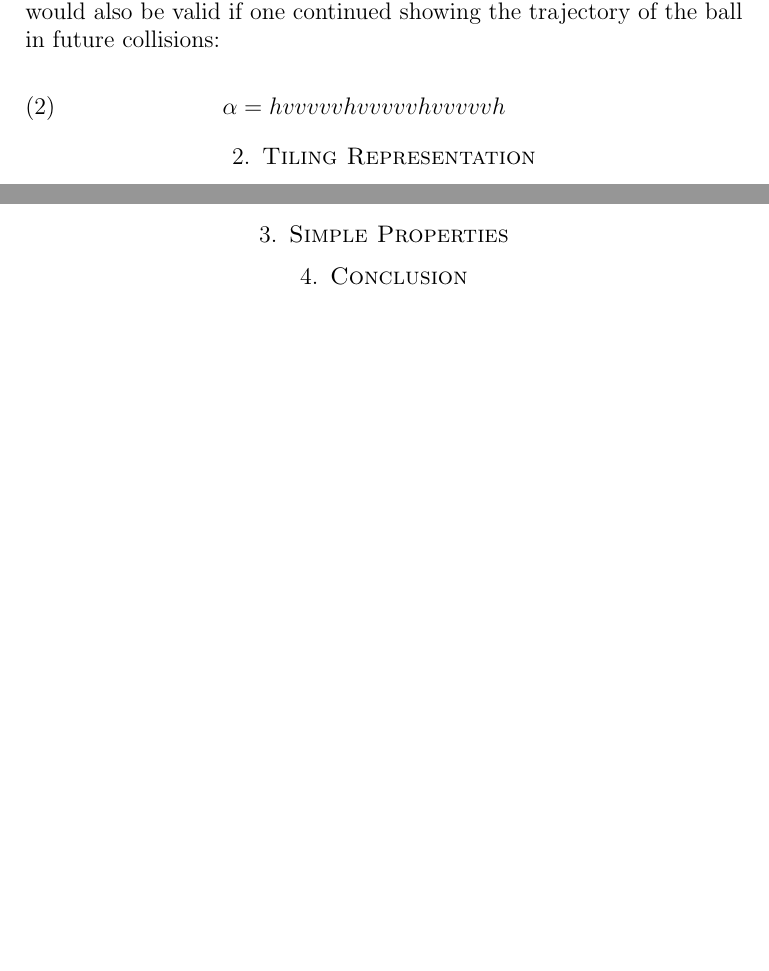
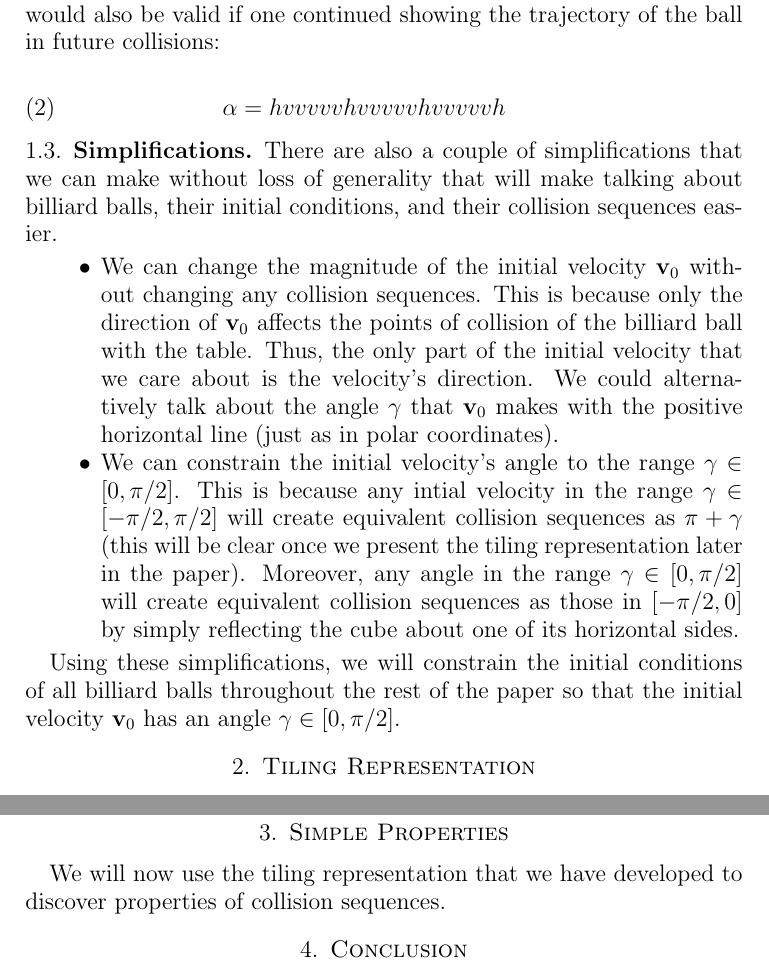
Before and after one commit to spectralflight/billiards, a LaTeX paper (paper/paper.tex, which reads paper/introduction.tex, paper/properties.tex): two parts of pages 3 and 6 of 6 before the commit and two parts of pages 3 and 7 of 7 after it, joined at a grey line, cut so that both start at the same text, the shorter picture padded with empty space. Compiled offline with pdfLaTeX.

Commit message:
finishing simplifications section.

```diff
--- a/paper/introduction.tex
+++ b/paper/introduction.tex
@@ -52,3 +45,14 @@ Notice that the collisions will continue infinitely, so one could imagine extend
 \begin{eqnarray}
   \alpha = hvvvvvhvvvvvhvvvvvh
 \end{eqnarray}
+
+\subsection{Simplifications}
+
+There are also a couple of simplifications that we can make without loss of generality that will make talking about billiard balls, their initial conditions, and their collision sequences easier.
+
+\begin{itemize}
+  \item We can change the magnitude of the initial velocity $\bvec{v}_0$ without changing any collision sequences. This is because only the direction of $\bvec{v}_0$ affects the points of collision of the billiard ball with the table. Thus, the only part of the initial velocity that we care about is the velocity's direction. We could alternatively talk about the angle $\gamma$ that $\bvec{v}_0$ makes with the positive horizontal line (just as in polar coordinates).
+  \item We can constrain the initial velocity's angle to the range $\gamma \in [0, \pi/2]$. This is because any intial velocity in the range $\gamma \in [-\pi/2, \pi/2]$ will create equivalent collision sequences as $\pi + \gamma$ (this will be clear once we present the tiling representation later in the paper). Moreover, any angle in the range $\gamma \in [0, \pi/2]$ will create equivalent collision sequences as those in $[-\pi/2, 0]$ by simply reflecting the cube about one of its horizontal sides.
+\end{itemize}
+
+Using these simplifications, we will constrain the initial conditions of all billiard balls throughout the rest of the paper so that the initial velocity $\bvec{v}_0$ has an angle $\gamma \in [0, \pi/2]$.
--- a/paper/properties.tex
+++ b/paper/properties.tex
@@ -0,0 +1 @@
+We will now use the tiling representation that we have developed to discover properties of collision sequences.
```
Also changed, not shown: paper/introduction.tex (7 more changed lines).
